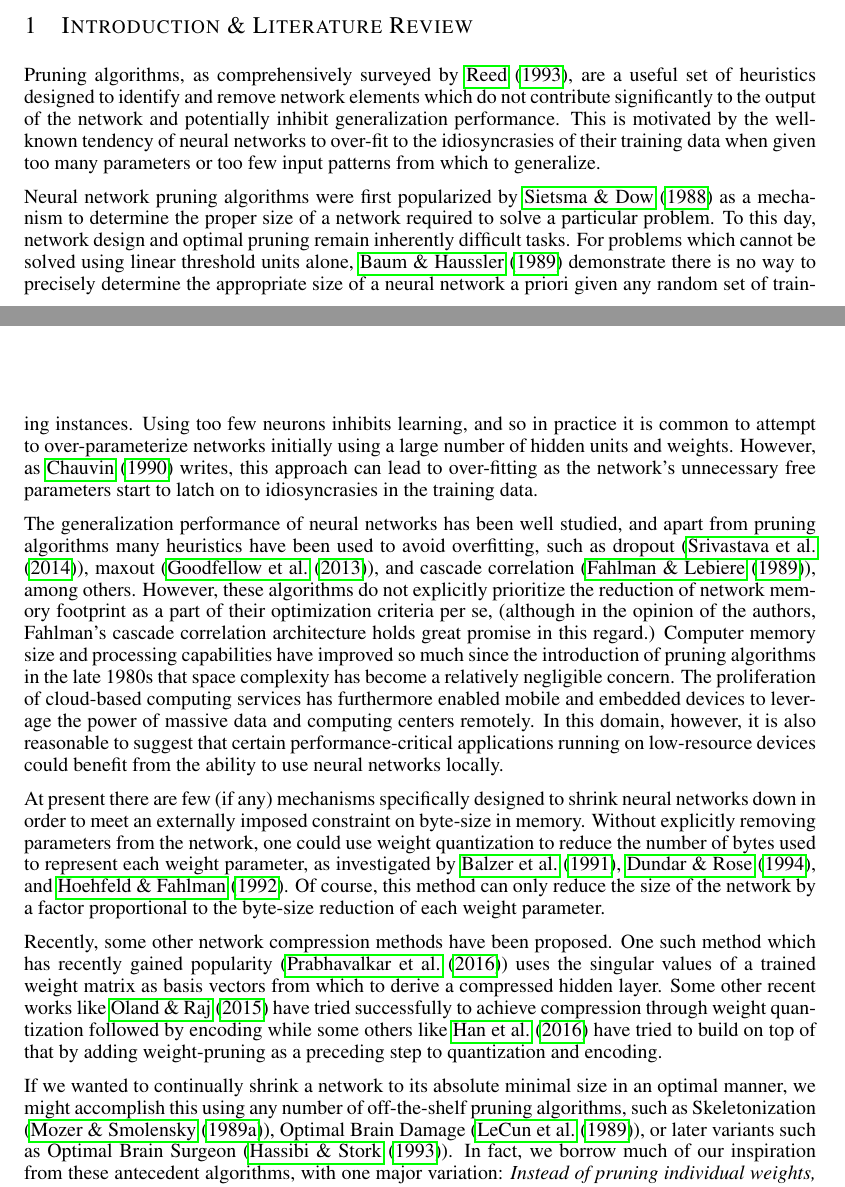
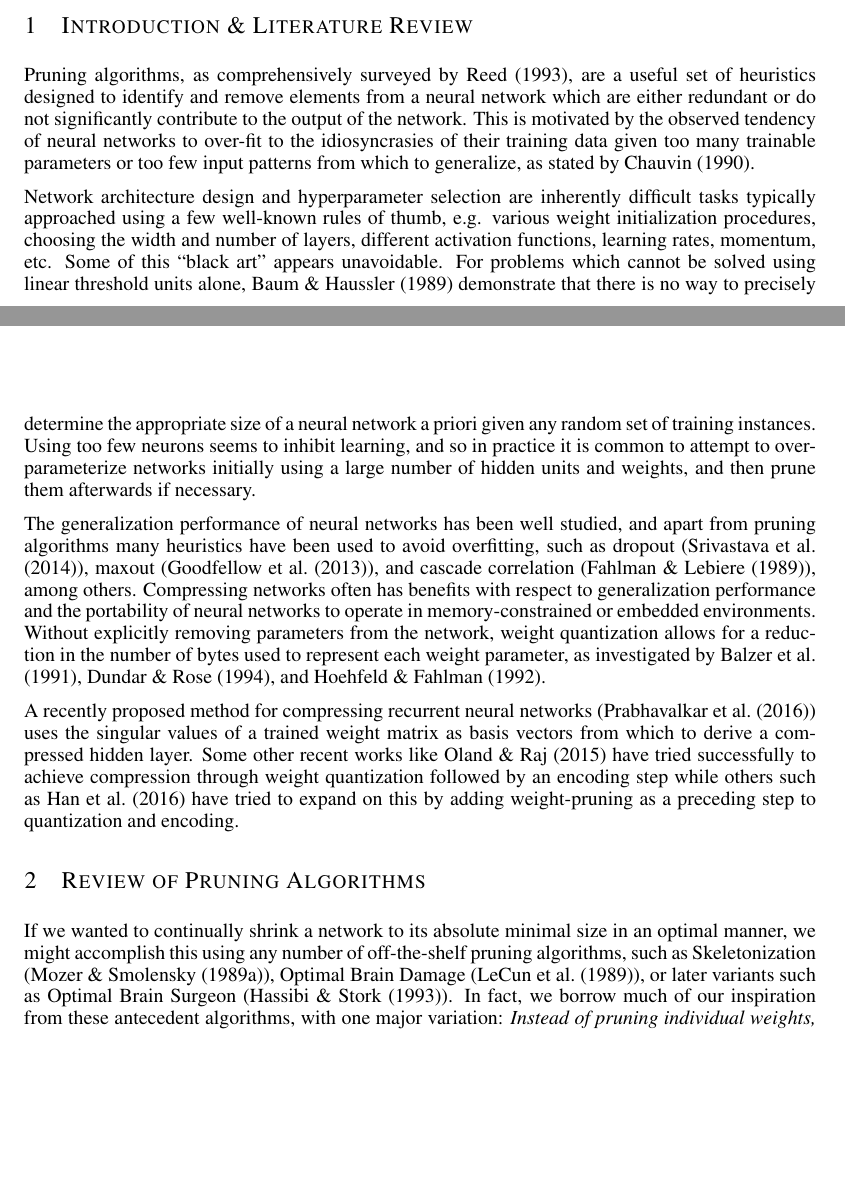
Before and after one commit to aditya17a/ICLR2017, a LaTeX paper (iclr2017_conference.tex, which reads introduction.tex): two parts of pages 1 and 2 of 21, joined at a grey line, cut so that both start at the same text, the shorter picture padded with empty space. Compiled offline with pdfLaTeX.

Commit message:
more shit

```diff
--- a/iclr2017_conference.tex
+++ b/iclr2017_conference.tex
@@ -1,6 +1,6 @@
 \documentclass{article} % For LaTeX2e
 \usepackage{iclr2017_conference,times}
-\usepackage{hyperref}
+\usepackage[hidelinks]{hyperref}
 \usepackage{url}
 \usepackage[section]{placeins}
 \usepackage{physics}
--- a/introduction.tex
+++ b/introduction.tex
@@ -1,17 +1,13 @@
 \section{Introduction \& Literature Review}\label{sec1}
-Pruning algorithms, as comprehensively surveyed by \cite{reed1993pruning}, are a useful set of heuristics designed to identify and remove network elements which do not contribute significantly to the output of the network and potentially inhibit generalization performance. This is motivated by the well-known tendency of neural networks to over-fit to the idiosyncrasies of their training data when given too many parameters or too few input patterns from which to generalize.
+Pruning algorithms, as comprehensively surveyed by \cite{reed1993pruning}, are a useful set of heuristics designed to identify and remove elements from a neural network which are either redundant or do not significantly contribute to the output of the network. This is motivated by the observed tendency of neural networks to over-fit to the idiosyncrasies of their training data given too many trainable parameters or too few input patterns from which to generalize, as stated by \cite{chauvin1990generalization}.
 
-Neural network pruning algorithms were first popularized by \cite{sietsma1988neural} as a mechanism to determine the proper size of a network required to solve a particular problem. To this day, network design and optimal pruning remain inherently difficult tasks. For problems which cannot be solved using linear threshold units alone, \cite{baum1989size} demonstrate there is no way to precisely determine the appropriate size of a neural network a priori given any random set of training instances. Using too few neurons inhibits learning, and so in practice it is common to attempt to over-parameterize networks initially using a large number of hidden units and weights. However, as \cite{chauvin1990generalization} writes, this approach can lead to over-fitting as the network's unnecessary free parameters start to latch on to idiosyncrasies in the training data.
+Network architecture design and hyperparameter selection are inherently difficult tasks typically approached using a few well-known rules of thumb, e.g. various weight initialization procedures, choosing the width and number of layers, different activation functions, learning rates, momentum, etc. Some of this ``black art'' appears unavoidable. For problems which cannot be solved using linear threshold units alone, \cite{baum1989size} demonstrate that there is no way to precisely determine the appropriate size of a neural network a priori given any random set of training instances. Using too few neurons seems to inhibit learning, and so in practice it is common to attempt to over-parameterize networks initially using a large number of hidden units and weights, and then prune them afterwards if necessary.
 
+The generalization performance of neural networks has been well studied, and apart from pruning algorithms many heuristics have been used to avoid overfitting, such as dropout (\cite{srivastava2014dropout}), maxout (\cite{goodfellow2013maxout}), and cascade correlation (\cite{fahlman1989cascade}), among others. Compressing networks often has benefits with respect to generalization performance and the portability of neural networks to operate in memory-constrained or embedded environments. Without explicitly removing parameters from the network, weight quantization allows for a reduction in the number of bytes used to represent each weight parameter, as investigated by \cite{balzer1991weight}, \cite{dundar1994effects}, and \cite{hoehfeld1992learning}.
 
+A recently proposed method for compressing recurrent neural networks (\cite{prabhavalkar2016compression}) uses the singular values of a trained weight matrix as basis vectors from which to derive a compressed hidden layer. Some other recent works like \cite{Anders2016quant} have tried successfully to achieve compression through weight quantization followed by an encoding step while others such as \cite{deepcompression2016} have tried to expand on this by adding weight-pruning as a preceding step to quantization and encoding.
 
-%\section{Related Work}
-
-The generalization performance of neural networks has been well studied, and apart from pruning algorithms many heuristics have been used to avoid overfitting, such as dropout (\cite{srivastava2014dropout}), maxout (\cite{goodfellow2013maxout}), and cascade correlation (\cite{fahlman1989cascade}), among others. However, these algorithms do not explicitly prioritize the reduction of network memory footprint as a part of their optimization criteria per se, (although in the opinion of the authors, Fahlman's cascade correlation architecture holds great promise in this regard.) Computer memory size and processing capabilities have improved so much since the introduction of pruning algorithms in the late 1980s that space complexity has become a relatively negligible concern. The proliferation of cloud-based computing services has furthermore enabled mobile and embedded devices to leverage the power of massive data and computing centers remotely. In this domain, however, it is also reasonable to suggest that certain performance-critical applications running on low-resource devices could benefit from the ability to use neural networks locally.
-
-At present there are few (if any) mechanisms specifically designed to shrink neural networks down in order to meet an externally imposed constraint on byte-size in memory. Without explicitly removing parameters from the network, one could use weight quantization to reduce the number of bytes used to represent each weight parameter, as investigated by \cite{balzer1991weight}, \cite{dundar1994effects}, and \cite{hoehfeld1992learning}. Of course, this method can only reduce the size of the network by a factor proportional to the byte-size reduction of each weight parameter.
-
-Recently, some other network compression methods have been proposed. One such method which has recently gained popularity (\cite{prabhavalkar2016svd}) uses the singular values of a trained weight matrix as basis vectors from which to derive a compressed hidden layer. Some other recent works like \cite{Anders2016quant} have tried successfully to achieve compression through weight quantization followed by encoding while some others like \cite{deepcompression2016} have tried to build on top of that by adding weight-pruning as a preceding step to quantization and encoding.
+\section{Review of Pruning Algorithms}
 
 If we wanted to continually shrink a network to its absolute minimal size in an optimal manner, we might accomplish this using any number of off-the-shelf pruning algorithms, such as Skeletonization (\cite{mozer1989skeletonization}), Optimal Brain Damage (\cite{lecun1989optimal}), or later variants such as Optimal Brain Surgeon (\cite{hassibi1993second}). In fact, we borrow much of our inspiration from these antecedent algorithms, with one major variation:\textit{ Instead of pruning individual weights, we prune entire neurons, thereby eliminating all of their incoming and outgoing weight parameters in one go, resulting in more memory saved, faster.}
 
```
Also changed, not shown: iclr2017_conference.bib (+8 -6 lines), iclr2017_conference.bbl, iclr2017_conference.pdf, 6 other files.
